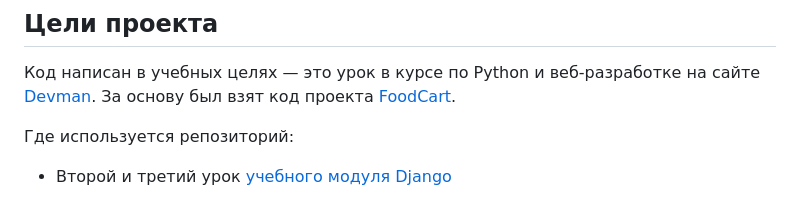
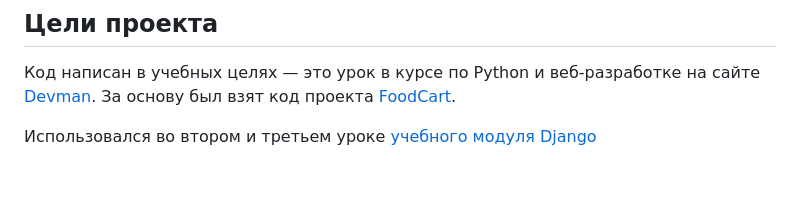
Before and after one commit to danceandfight/star-burger, a Markdown page: README.md, the part around the change. Drawn GitHub-style; blank space fills up the shorter version.

```diff
--- a/README.md
+++ b/README.md
@@ -211,6 +211,4 @@ postgres://myprojectuser:password@host:port/project
 
 Код написан в учебных целях — это урок в курсе по Python и веб-разработке на сайте [Devman](https://dvmn.org). За основу был взят код проекта [FoodCart](https://github.com/Saibharath79/FoodCart).
 
-Где используется репозиторий:
-
-- Второй и третий урок [учебного модуля Django](https://dvmn.org/modules/django/)
+Использовался во втором и третьем уроке [учебного модуля Django](https://dvmn.org/modules/django/)
```
